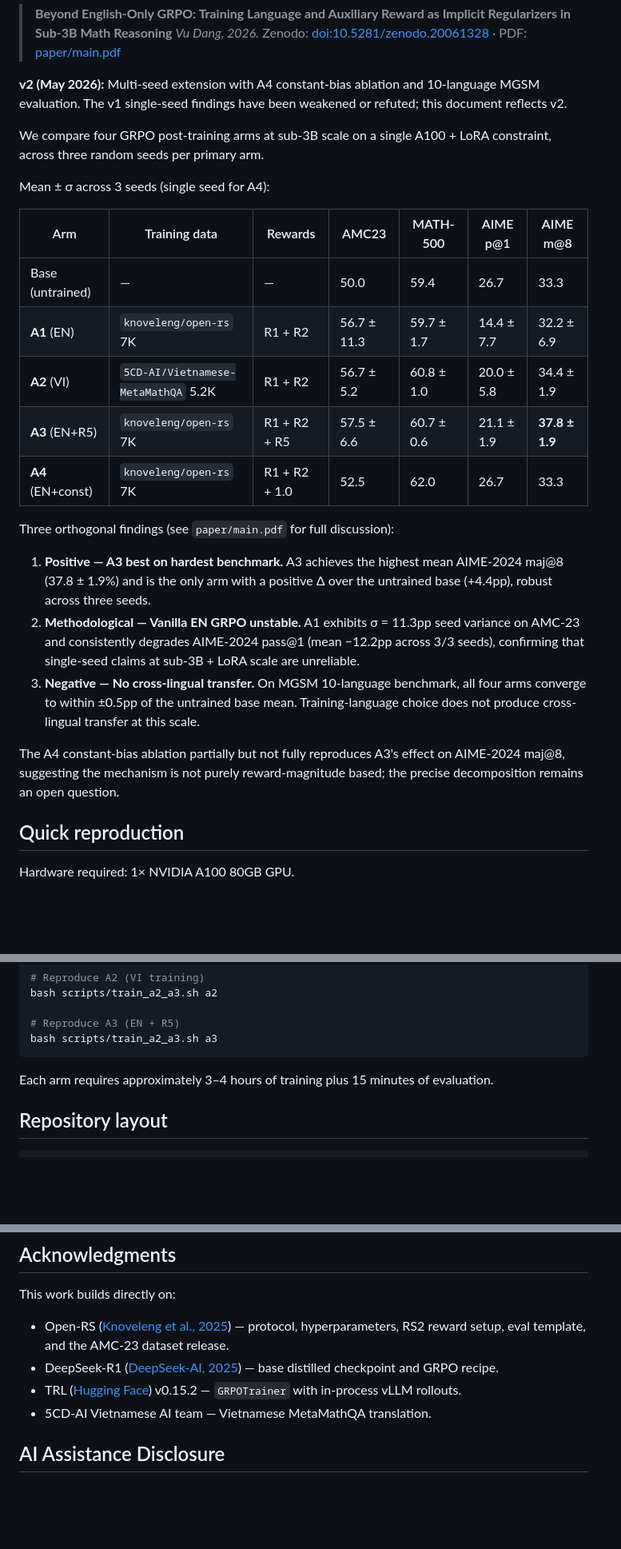
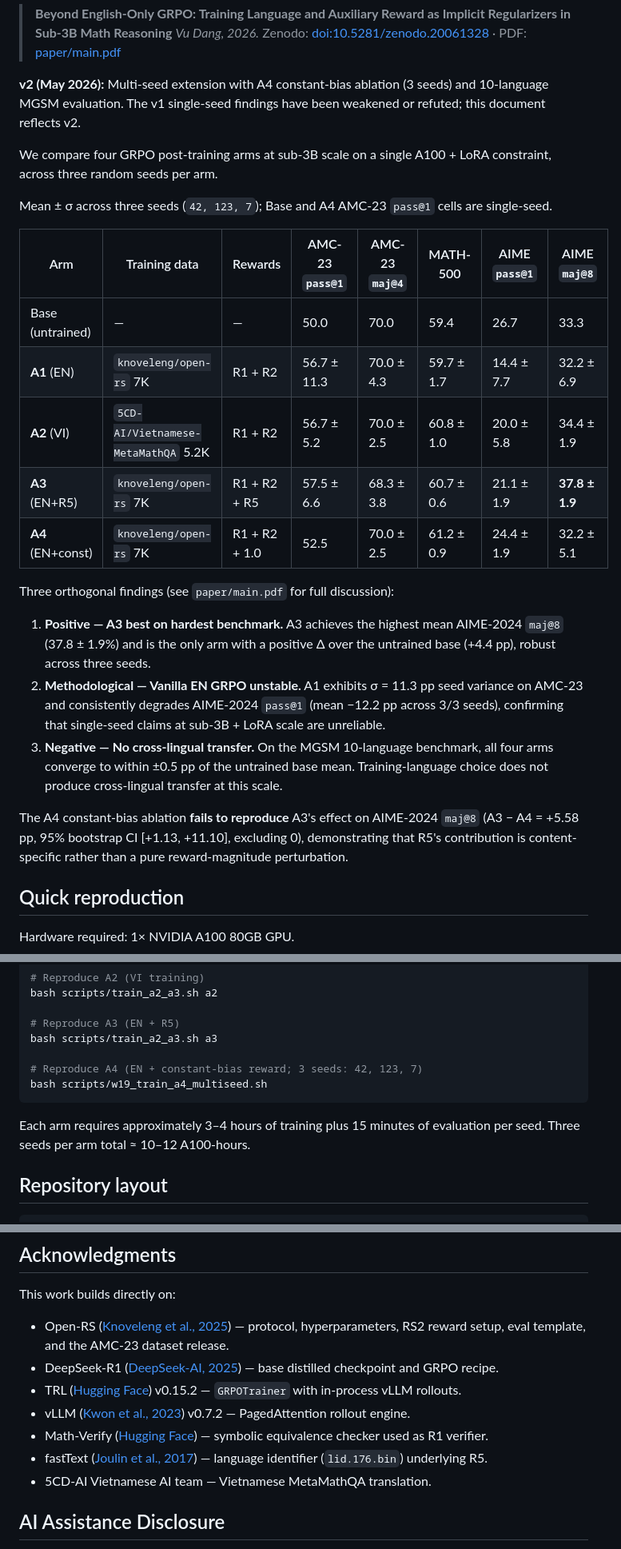
Before and after one commit to nhockid235/xling-grpo-sub3b, a Markdown page: README.md, 3 parts joined by grey strips. Shown at 80% size. Drawn GitHub-style; blank space fills up the shorter version.

Commit message:
README: sync v2 results table + correct A4 ablation finding
Three bugs in README that contradict paper v2:

1. A4 row had wrong numbers (MATH-500=62.0, AIME p@1=26.7, AIME m@8=33.3)
   — these matched Base values, not A4 multi-seed values. Replaced with
   correct multi-seed A4 numbers from paper Table 1.

2. Caption said "single seed for A4" — A4 has 3 seeds (42, 123, 7)
   since the W1.9 retrain. Caption now correctly notes only the
   AMC-23 pass@1 cells of Base and A4 are single-seed.

3. A4 ablation summary said "partially but not fully reproduces"
   A3's effect — paper v2 Conclusion says "fails to reproduce"
   (CI [+1.13, +11.10] excludes 0). README now matches paper.

Also:
- Added AMC-23 maj@4 column to results table (matches paper Table 1).
- Added A4 reproduce command (scripts/w19_train_a4_multiseed.sh).
- Expanded Acknowledgments with vLLM (Kwon 2023), Math-Verify, and
  fastText (Joulin 2017) — now matches paper's cite footprint.

Co-Authored-By: Claude Opus 4.7 (1M context) <noreply@anthropic.com>

````diff
--- a/README.md
+++ b/README.md
@@ -16,27 +16,43 @@ Code, configs, and checkpoints for the paper:
 > Zenodo: [doi:10.5281/zenodo.20061328](https://doi.org/10.5281/zenodo.20061328)
 > · PDF: [paper/main.pdf](paper/main.pdf)
 
-**v2 (May 2026):** Multi-seed extension with A4 constant-bias ablation and 10-language MGSM evaluation. The v1 single-seed findings have been weakened or refuted; this document reflects v2.
+**v2 (May 2026):** Multi-seed extension with A4 constant-bias ablation
+(3 seeds) and 10-language MGSM evaluation. The v1 single-seed findings
+have been weakened or refuted; this document reflects v2.
 
-We compare four GRPO post-training arms at sub-3B scale on a single A100 + LoRA constraint, across three random seeds per primary arm.
+We compare four GRPO post-training arms at sub-3B scale on a single
+A100 + LoRA constraint, across three random seeds per arm.
 
-Mean ± σ across 3 seeds (single seed for A4):
+Mean ± σ across three seeds (`42, 123, 7`); Base and A4 AMC-23
+`pass@1` cells are single-seed.
 
-| Arm | Training data | Rewards | AMC23 | MATH-500 | AIME p@1 | AIME m@8 |
-|---|---|---|---|---|---|---|
-| Base (untrained) | — | — | 50.0 | 59.4 | 26.7 | 33.3 |
-| **A1** (EN) | `knoveleng/open-rs` 7K | R1 + R2 | 56.7 ± 11.3 | 59.7 ± 1.7 | 14.4 ± 7.7 | 32.2 ± 6.9 |
-| **A2** (VI) | `5CD-AI/Vietnamese-MetaMathQA` 5.2K | R1 + R2 | 56.7 ± 5.2 | 60.8 ± 1.0 | 20.0 ± 5.8 | 34.4 ± 1.9 |
-| **A3** (EN+R5) | `knoveleng/open-rs` 7K | R1 + R2 + R5 | 57.5 ± 6.6 | 60.7 ± 0.6 | 21.1 ± 1.9 | **37.8 ± 1.9** |
-| **A4** (EN+const) | `knoveleng/open-rs` 7K | R1 + R2 + 1.0 | 52.5 | 62.0 | 26.7 | 33.3 |
+| Arm | Training data | Rewards | AMC-23 `pass@1` | AMC-23 `maj@4` | MATH-500 | AIME `pass@1` | AIME `maj@8` |
+|---|---|---|---|---|---|---|---|
+| Base (untrained) | — | — | 50.0 | 70.0 | 59.4 | 26.7 | 33.3 |
+| **A1** (EN) | `knoveleng/open-rs` 7K | R1 + R2 | 56.7 ± 11.3 | 70.0 ± 4.3 | 59.7 ± 1.7 | 14.4 ± 7.7 | 32.2 ± 6.9 |
+| **A2** (VI) | `5CD-AI/Vietnamese-MetaMathQA` 5.2K | R1 + R2 | 56.7 ± 5.2 | 70.0 ± 2.5 | 60.8 ± 1.0 | 20.0 ± 5.8 | 34.4 ± 1.9 |
+| **A3** (EN+R5) | `knoveleng/open-rs` 7K | R1 + R2 + R5 | 57.5 ± 6.6 | 68.3 ± 3.8 | 60.7 ± 0.6 | 21.1 ± 1.9 | **37.8 ± 1.9** |
+| **A4** (EN+const) | `knoveleng/open-rs` 7K | R1 + R2 + 1.0 | 52.5 | 70.0 ± 2.5 | 61.2 ± 0.9 | 24.4 ± 1.9 | 32.2 ± 5.1 |
 
 Three orthogonal findings (see `paper/main.pdf` for full discussion):
 
-1. **Positive — A3 best on hardest benchmark.** A3 achieves the highest mean AIME-2024 maj@8 (37.8 ± 1.9%) and is the only arm with a positive Δ over the untrained base (+4.4pp), robust across three seeds.
-2. **Methodological — Vanilla EN GRPO unstable.** A1 exhibits σ = 11.3pp seed variance on AMC-23 and consistently degrades AIME-2024 pass@1 (mean −12.2pp across 3/3 seeds), confirming that single-seed claims at sub-3B + LoRA scale are unreliable.
-3. **Negative — No cross-lingual transfer.** On MGSM 10-language benchmark, all four arms converge to within ±0.5pp of the untrained base mean. Training-language choice does not produce cross-lingual transfer at this scale.
+1. **Positive — A3 best on hardest benchmark.** A3 achieves the highest
+   mean AIME-2024 `maj@8` (37.8 ± 1.9%) and is the only arm with a
+   positive Δ over the untrained base (+4.4 pp), robust across three
+   seeds.
+2. **Methodological — Vanilla EN GRPO unstable.** A1 exhibits
+   σ = 11.3 pp seed variance on AMC-23 and consistently degrades
+   AIME-2024 `pass@1` (mean −12.2 pp across 3/3 seeds), confirming
+   that single-seed claims at sub-3B + LoRA scale are unreliable.
+3. **Negative — No cross-lingual transfer.** On the MGSM 10-language
+   benchmark, all four arms converge to within ±0.5 pp of the untrained
+   base mean. Training-language choice does not produce cross-lingual
+   transfer at this scale.
 
-The A4 constant-bias ablation partially but not fully reproduces A3's effect on AIME-2024 maj@8, suggesting the mechanism is not purely reward-magnitude based; the precise decomposition remains an open question.
+The A4 constant-bias ablation **fails to reproduce** A3's effect on
+AIME-2024 `maj@8` (A3 − A4 = +5.58 pp, 95% bootstrap CI [+1.13, +11.10],
+excluding 0), demonstrating that R5's contribution is content-specific
+rather than a pure reward-magnitude perturbation.
 
 ## Quick reproduction
 
@@ -56,9 +72,13 @@ bash scripts/train_a2_a3.sh a2
 
 # Reproduce A3 (EN + R5)
 bash scripts/train_a2_a3.sh a3
+
+# Reproduce A4 (EN + constant-bias reward; 3 seeds: 42, 123, 7)
+bash scripts/w19_train_a4_multiseed.sh
 ```
 
-Each arm requires approximately 3–4 hours of training plus 15 minutes of evaluation.
+Each arm requires approximately 3–4 hours of training plus 15 minutes
+of evaluation per seed. Three seeds per arm total ≈ 10–12 A100-hours.
 
 ## Repository layout
 
@@ -131,6 +151,9 @@ This work builds directly on:
 - Open-RS ([Knoveleng et al., 2025](https://arxiv.org/abs/2503.16219)) — protocol, hyperparameters, RS2 reward setup, eval template, and the AMC-23 dataset release.
 - DeepSeek-R1 ([DeepSeek-AI, 2025](https://arxiv.org/abs/2501.12948)) — base distilled checkpoint and GRPO recipe.
 - TRL ([Hugging Face](https://github.com/huggingface/trl)) v0.15.2 — `GRPOTrainer` with in-process vLLM rollouts.
+- vLLM ([Kwon et al., 2023](https://arxiv.org/abs/2309.06180)) v0.7.2 — PagedAttention rollout engine.
+- Math-Verify ([Hugging Face](https://github.com/huggingface/Math-Verify)) — symbolic equivalence checker used as R1 verifier.
+- fastText ([Joulin et al., 2017](https://arxiv.org/abs/1607.01759)) — language identifier (`lid.176.bin`) underlying R5.
 - 5CD-AI Vietnamese AI team — Vietnamese MetaMathQA translation.
 
 ## AI Assistance Disclosure
````
